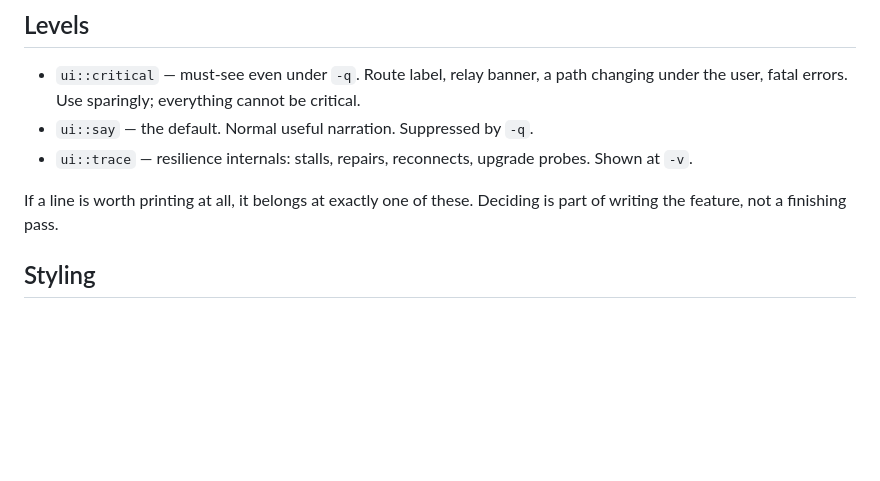
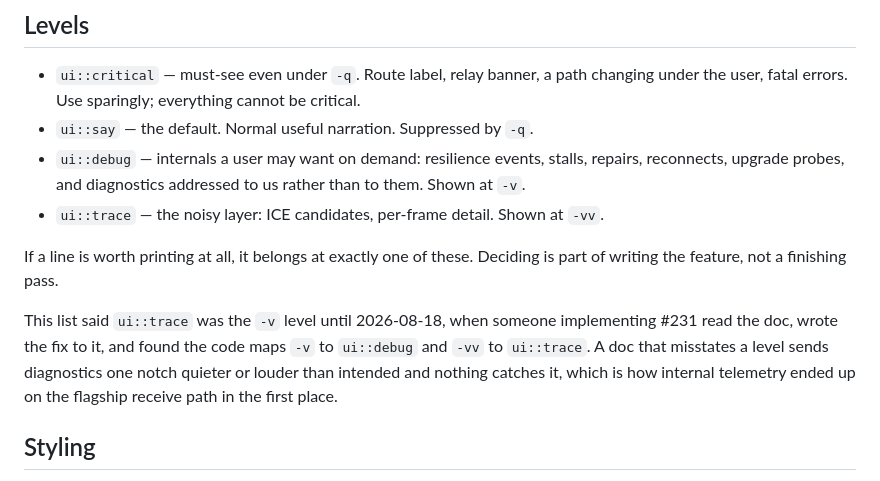
Before and after one commit to Abdk4Moura/stunning-tribble, a Markdown page: docs/ui/OUTPUT.md, the part around the change. GitHub-like rendering; blank space fills up the shorter version.

Commit message:
docs: OUTPUT.md had the verbosity levels wrong
It listed ui::trace as the -v level and omitted ui::debug entirely. The
code maps -v to ui::debug and -vv to ui::trace.

Found by someone implementing #231: they read the doc, wrote the fix to
it, then checked the code and corrected me. A doc that misstates a level
sends diagnostics one notch quieter or louder than intended and nothing
catches it, which is a fair description of how internal shadow telemetry
ended up printing on the flagship receive path.

```diff
--- a/docs/ui/OUTPUT.md
+++ b/docs/ui/OUTPUT.md
@@ -103,11 +103,21 @@ screen currently prints its body with `eprintln!` and its footer with
 - `ui::critical` — must-see even under `-q`. Route label, relay banner, a path
   changing under the user, fatal errors. Use sparingly; everything cannot be critical.
 - `ui::say` — the default. Normal useful narration. Suppressed by `-q`.
-- `ui::trace` — resilience internals: stalls, repairs, reconnects, upgrade
-  probes. Shown at `-v`.
+- `ui::debug` — internals a user may want on demand: resilience events, stalls,
+  repairs, reconnects, upgrade probes, and diagnostics addressed to us rather
+  than to them. Shown at `-v`.
+- `ui::trace` — the noisy layer: ICE candidates, per-frame detail. Shown at
+  `-vv`.
 
 If a line is worth printing at all, it belongs at exactly one of these. Deciding
 is part of writing the feature, not a finishing pass.
+
+This list said `ui::trace` was the `-v` level until 2026-08-18, when someone
+implementing #231 read the doc, wrote the fix to it, and found the code maps
+`-v` to `ui::debug` and `-vv` to `ui::trace`. A doc that misstates a level sends
+diagnostics one notch quieter or louder than intended and nothing catches it,
+which is how internal telemetry ended up on the flagship receive path in the
+first place.
 
 ## Styling
 
```
